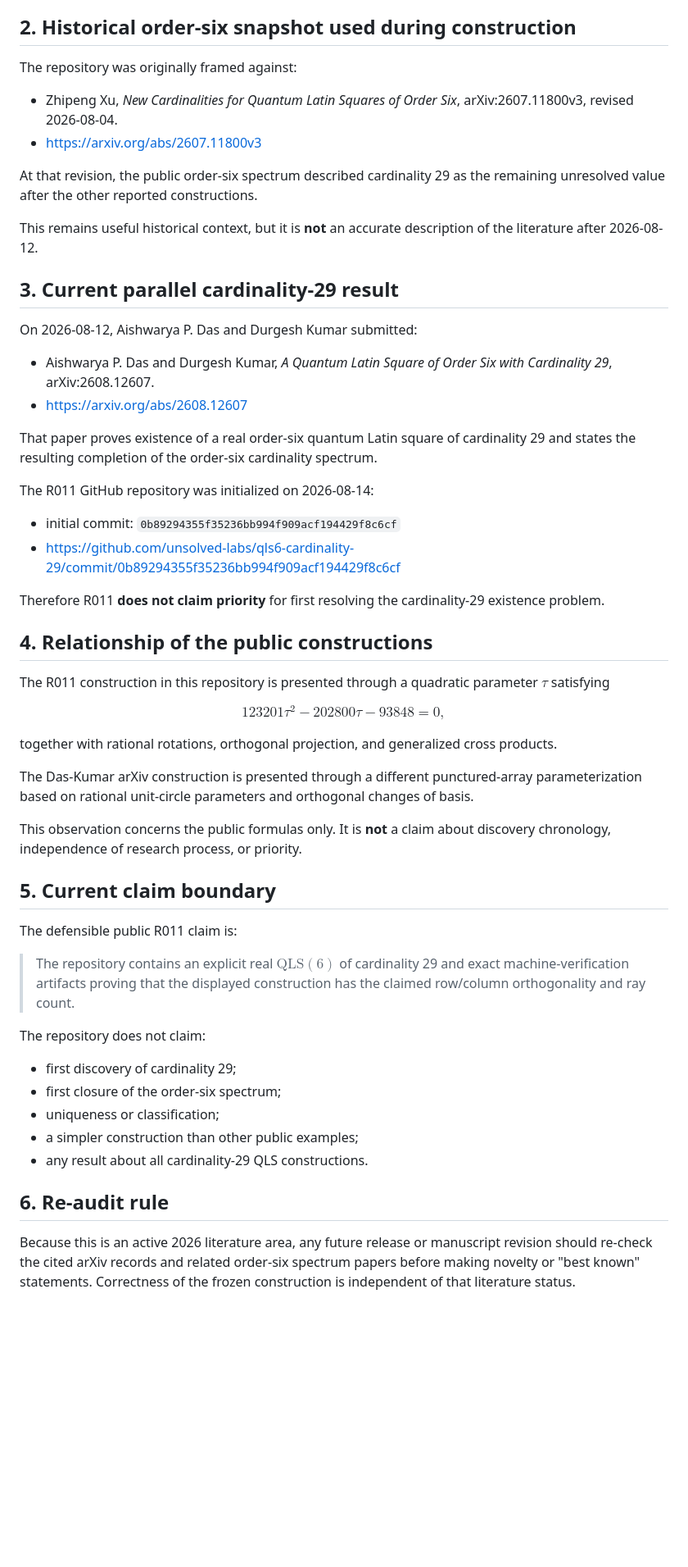
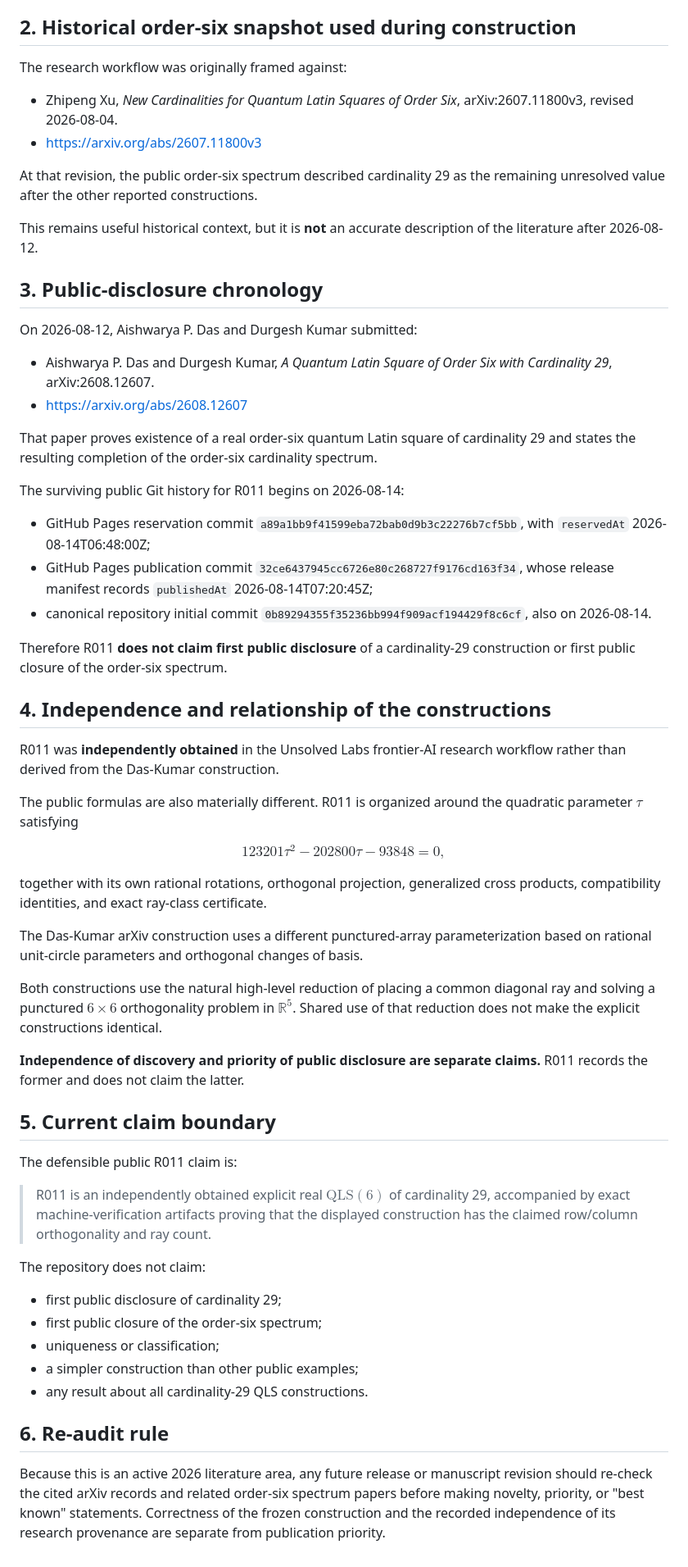
Before and after one commit to unsolved-labs/qls6-cardinality-29, a Markdown page: SOURCE_AUDIT.md, the part around one of its changes. Shown at 82% size. Drawn GitHub-style; blank space fills up the shorter version.

Commit message:
Record R011 independence and public-disclosure chronology

```diff
--- a/SOURCE_AUDIT.md
+++ b/SOURCE_AUDIT.md
@@ -14,7 +14,7 @@ R011 uses the standard definition: an order-$n$ quantum Latin square is an $n\ti
 
 ## 2. Historical order-six snapshot used during construction
 
-The repository was originally framed against:
+The research workflow was originally framed against:
 
 - Zhipeng Xu, *New Cardinalities for Quantum Latin Squares of Order Six*, arXiv:2607.11800v3, revised 2026-08-04.
 - https://arxiv.org/abs/2607.11800v3
@@ -23,7 +23,7 @@ At that revision, the public order-six spectrum described cardinality 29 as the
 
 This remains useful historical context, but it is **not** an accurate description of the literature after 2026-08-12.
 
-## 3. Current parallel cardinality-29 result
+## 3. Public-disclosure chronology
 
 On 2026-08-12, Aishwarya P. Das and Durgesh Kumar submitted:
 
@@ -32,41 +32,46 @@ On 2026-08-12, Aishwarya P. Das and Durgesh Kumar submitted:
 
 That paper proves existence of a real order-six quantum Latin square of cardinality 29 and states the resulting completion of the order-six cardinality spectrum.
 
-The R011 GitHub repository was initialized on 2026-08-14:
+The surviving public Git history for R011 begins on 2026-08-14:
 
-- initial commit: `0b89294355f35236bb994f909acf194429f8c6cf`
-- https://github.com/unsolved-labs/qls6-cardinality-29/commit/0b89294355f35236bb994f909acf194429f8c6cf
+- GitHub Pages reservation commit `a89a1bb9f41599eba72bab0d9b3c22276b7cf5bb`, with `reservedAt` 2026-08-14T06:48:00Z;
+- GitHub Pages publication commit `32ce6437945cc6726e80c268727f9176cd163f34`, whose release manifest records `publishedAt` 2026-08-14T07:20:45Z;
+- canonical repository initial commit `0b89294355f35236bb994f909acf194429f8c6cf`, also on 2026-08-14.
 
-Therefore R011 **does not claim priority** for first resolving the cardinality-29 existence problem.
+Therefore R011 **does not claim first public disclosure** of a cardinality-29 construction or first public closure of the order-six spectrum.
 
-## 4. Relationship of the public constructions
+## 4. Independence and relationship of the constructions
 
-The R011 construction in this repository is presented through a quadratic parameter $\tau$ satisfying
+R011 was **independently obtained** in the Unsolved Labs frontier-AI research workflow rather than derived from the Das-Kumar construction.
+
+The public formulas are also materially different. R011 is organized around the quadratic parameter $\tau$ satisfying
 
 $$
 123201\tau^2-202800\tau-93848=0,
 $$
 
-together with rational rotations, orthogonal projection, and generalized cross products.
+together with its own rational rotations, orthogonal projection, generalized cross products, compatibility identities, and exact ray-class certificate.
 
-The Das-Kumar arXiv construction is presented through a different punctured-array parameterization based on rational unit-circle parameters and orthogonal changes of basis.
+The Das-Kumar arXiv construction uses a different punctured-array parameterization based on rational unit-circle parameters and orthogonal changes of basis.
 
-This observation concerns the public formulas only. It is **not** a claim about discovery chronology, independence of research process, or priority.
+Both constructions use the natural high-level reduction of placing a common diagonal ray and solving a punctured $6\times6$ orthogonality problem in $\mathbb{R}^5$. Shared use of that reduction does not make the explicit constructions identical.
+
+**Independence of discovery and priority of public disclosure are separate claims.** R011 records the former and does not claim the latter.
 
 ## 5. Current claim boundary
 
 The defensible public R011 claim is:
 
-> The repository contains an explicit real $\mathrm{QLS}(6)$ of cardinality 29 and exact machine-verification artifacts proving that the displayed construction has the claimed row/column orthogonality and ray count.
+> R011 is an independently obtained explicit real $\mathrm{QLS}(6)$ of cardinality 29, accompanied by exact machine-verification artifacts proving that the displayed construction has the claimed row/column orthogonality and ray count.
 
 The repository does not claim:
 
-- first discovery of cardinality 29;
-- first closure of the order-six spectrum;
+- first public disclosure of cardinality 29;
+- first public closure of the order-six spectrum;
 - uniqueness or classification;
 - a simpler construction than other public examples;
 - any result about all cardinality-29 QLS constructions.
 
 ## 6. Re-audit rule
 
-Because this is an active 2026 literature area, any future release or manuscript revision should re-check the cited arXiv records and related order-six spectrum papers before making novelty or "best known" statements. Correctness of the frozen construction is independent of that literature status.
+Because this is an active 2026 literature area, any future release or manuscript revision should re-check the cited arXiv records and related order-six spectrum papers before making novelty, priority, or "best known" statements. Correctness of the frozen construction and the recorded independence of its research provenance are separate from publication priority.
```
Also changed, not shown: other parts of SOURCE_AUDIT.md (+2 -2 lines).
